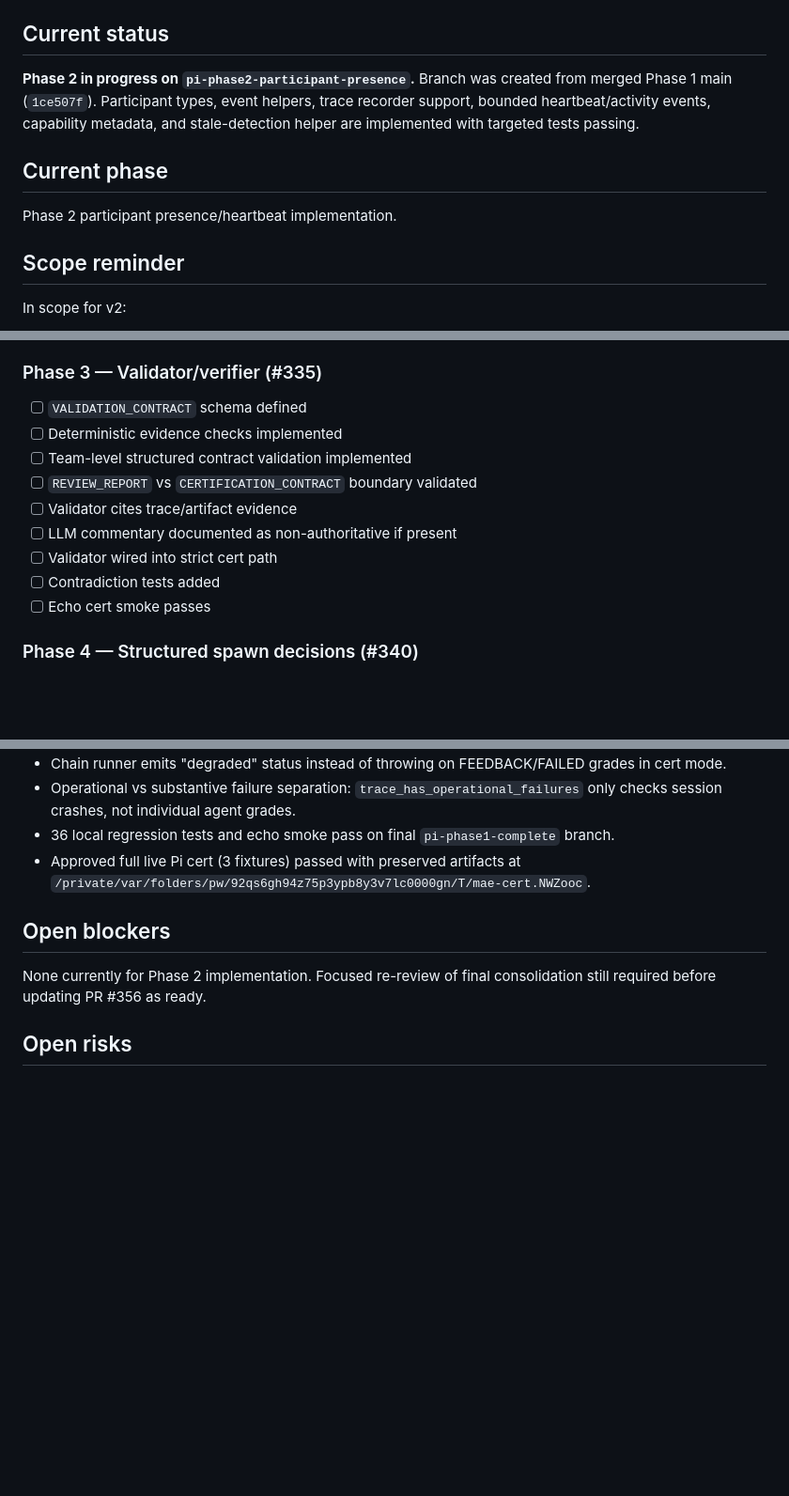
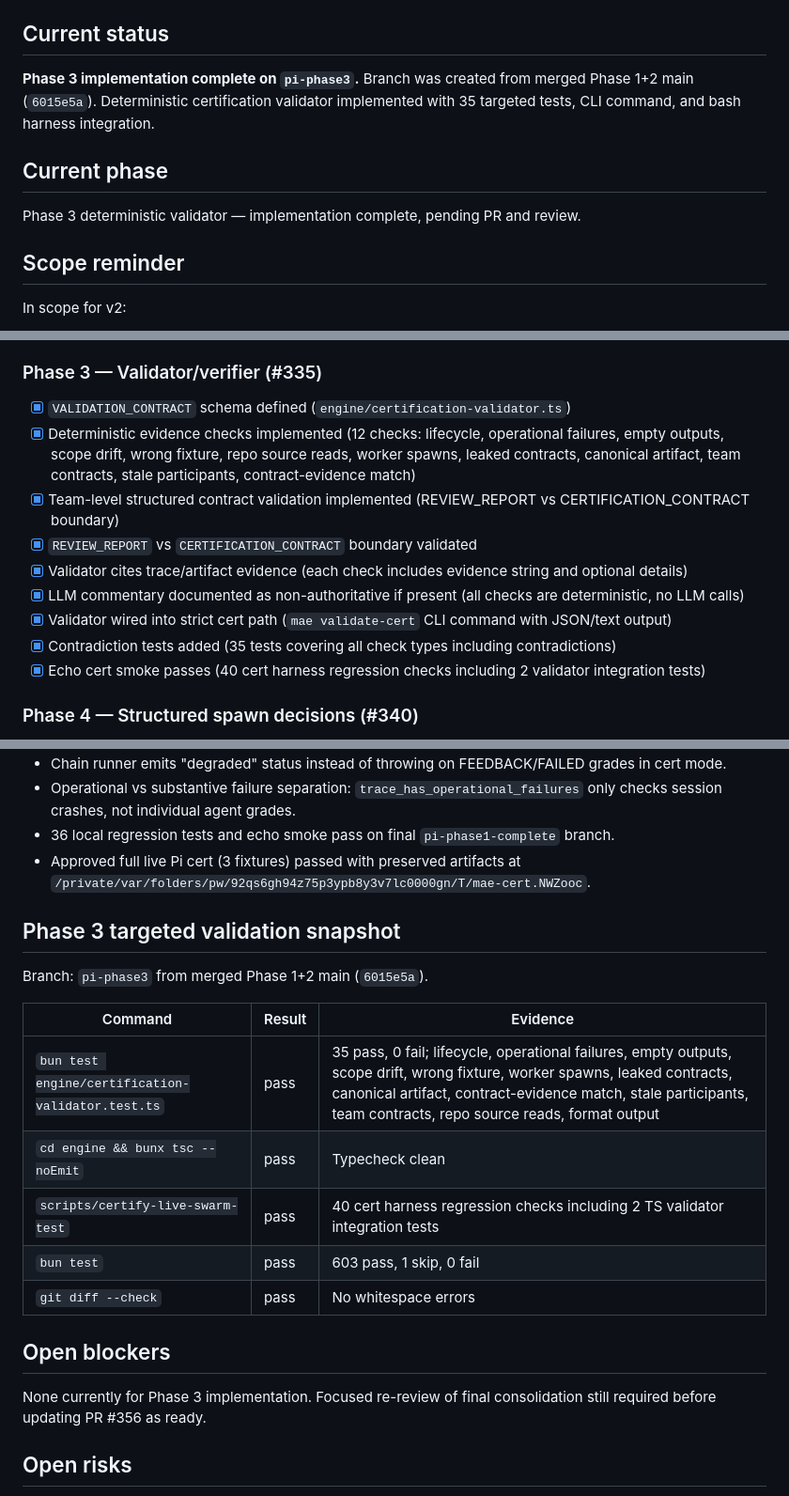
Before and after one commit to King-Capital/multi-agent-engine, a Markdown page: .planning/standard-swarm-v2/PROGRESS.md, 3 parts joined by grey strips. Shown at 94% size. Drawn GitHub-style; blank space fills up the shorter version.

Commit message:
docs: update Phase 3 progress and validation snapshot

```diff
--- a/.planning/standard-swarm-v2/PROGRESS.md
+++ b/.planning/standard-swarm-v2/PROGRESS.md
@@ -4,11 +4,11 @@ Canonical PRD: `../standard-swarm-v2-prd-workflow.md`
 
 ## Current status
 
-**Phase 2 in progress on `pi-phase2-participant-presence`.** Branch was created from merged Phase 1 main (`1ce507f`). Participant types, event helpers, trace recorder support, bounded heartbeat/activity events, capability metadata, and stale-detection helper are implemented with targeted tests passing.
+**Phase 3 implementation complete on `pi-phase3`.** Branch was created from merged Phase 1+2 main (`6015e5a`). Deterministic certification validator implemented with 35 targeted tests, CLI command, and bash harness integration.
 
 ## Current phase
 
-Phase 2 participant presence/heartbeat implementation.
+Phase 3 deterministic validator — implementation complete, pending PR and review.
 
 ## Scope reminder
 
@@ -93,15 +93,15 @@ Known historical risks:
 
 ### Phase 3 — Validator/verifier (#335)
 
-- [ ] `VALIDATION_CONTRACT` schema defined
-- [ ] Deterministic evidence checks implemented
-- [ ] Team-level structured contract validation implemented
-- [ ] `REVIEW_REPORT` vs `CERTIFICATION_CONTRACT` boundary validated
-- [ ] Validator cites trace/artifact evidence
-- [ ] LLM commentary documented as non-authoritative if present
-- [ ] Validator wired into strict cert path
-- [ ] Contradiction tests added
-- [ ] Echo cert smoke passes
+- [x] `VALIDATION_CONTRACT` schema defined (`engine/certification-validator.ts`)
+- [x] Deterministic evidence checks implemented (12 checks: lifecycle, operational failures, empty outputs, scope drift, wrong fixture, repo source reads, worker spawns, leaked contracts, canonical artifact, team contracts, stale participants, contract-evidence match)
+- [x] Team-level structured contract validation implemented (REVIEW_REPORT vs CERTIFICATION_CONTRACT boundary)
+- [x] `REVIEW_REPORT` vs `CERTIFICATION_CONTRACT` boundary validated
+- [x] Validator cites trace/artifact evidence (each check includes evidence string and optional details)
+- [x] LLM commentary documented as non-authoritative if present (all checks are deterministic, no LLM calls)
+- [x] Validator wired into strict cert path (`mae validate-cert` CLI command with JSON/text output)
+- [x] Contradiction tests added (35 tests covering all check types including contradictions)
+- [x] Echo cert smoke passes (40 cert harness regression checks including 2 validator integration tests)
 
 ### Phase 4 — Structured spawn decisions (#340)
 
@@ -228,9 +228,21 @@ Certification hardening is evidenced by deterministic fixtures, not only green c
 - 36 local regression tests and echo smoke pass on final `pi-phase1-complete` branch.
 - Approved full live Pi cert (3 fixtures) passed with preserved artifacts at `/private/var/folders/pw/92qs6gh94z75p3ypb8y3v7lc0000gn/T/mae-cert.NWZooc`.
 
+## Phase 3 targeted validation snapshot
+
+Branch: `pi-phase3` from merged Phase 1+2 main (`6015e5a`).
+
+| Command | Result | Evidence |
+|---|---|---|
+| `bun test engine/certification-validator.test.ts` | pass | 35 pass, 0 fail; lifecycle, operational failures, empty outputs, scope drift, wrong fixture, worker spawns, leaked contracts, canonical artifact, contract-evidence match, stale participants, team contracts, repo source reads, format output |
+| `cd engine && bunx tsc --noEmit` | pass | Typecheck clean |
+| `scripts/certify-live-swarm-test` | pass | 40 cert harness regression checks including 2 TS validator integration tests |
+| `bun test` | pass | 603 pass, 1 skip, 0 fail |
+| `git diff --check` | pass | No whitespace errors |
+
 ## Open blockers
 
-None currently for Phase 2 implementation. Focused re-review of final consolidation still required before updating PR #356 as ready.
+None currently for Phase 3 implementation. Focused re-review of final consolidation still required before updating PR #356 as ready.
 
 ## Open risks
 
```
